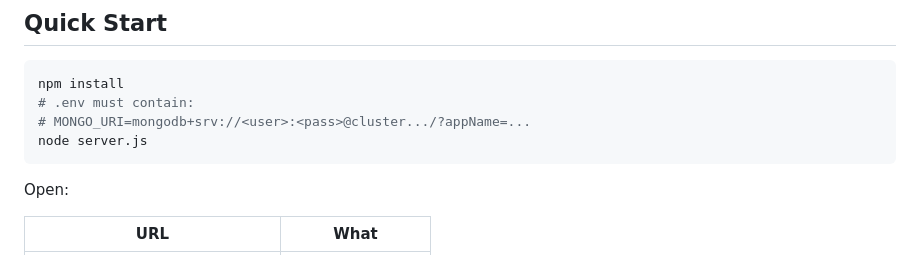
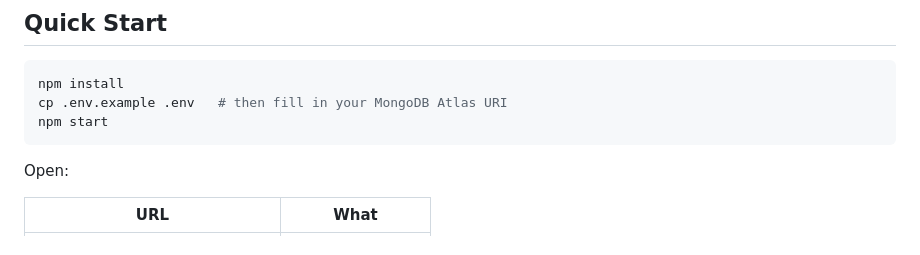
Before and after one commit to Alshahriah/ghsrm-technical-task, a Markdown page: README.md, the part around the change. GitHub-like rendering.

Commit message:
README: use .env.example in quick start

````diff
--- a/README.md
+++ b/README.md
@@ -16,9 +16,8 @@ A complete CRUD REST API for task management built with **Node.js**, **Express**
 
 ```bash
 npm install
-# .env must contain:
-# MONGO_URI=mongodb+srv://<user>:<pass>@cluster.../?appName=...
-node server.js
+cp .env.example .env   # then fill in your MongoDB Atlas URI
+npm start
 ```
 
 Open:
````
